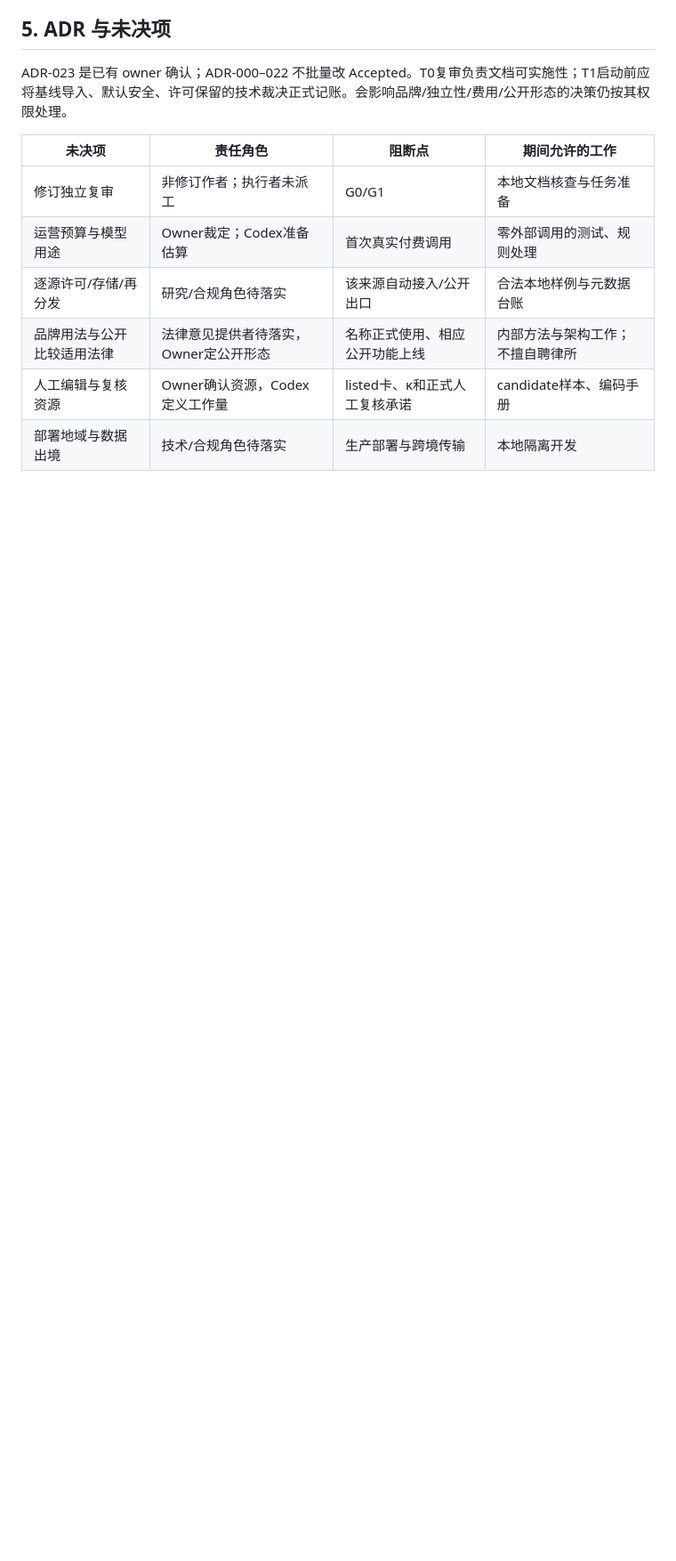
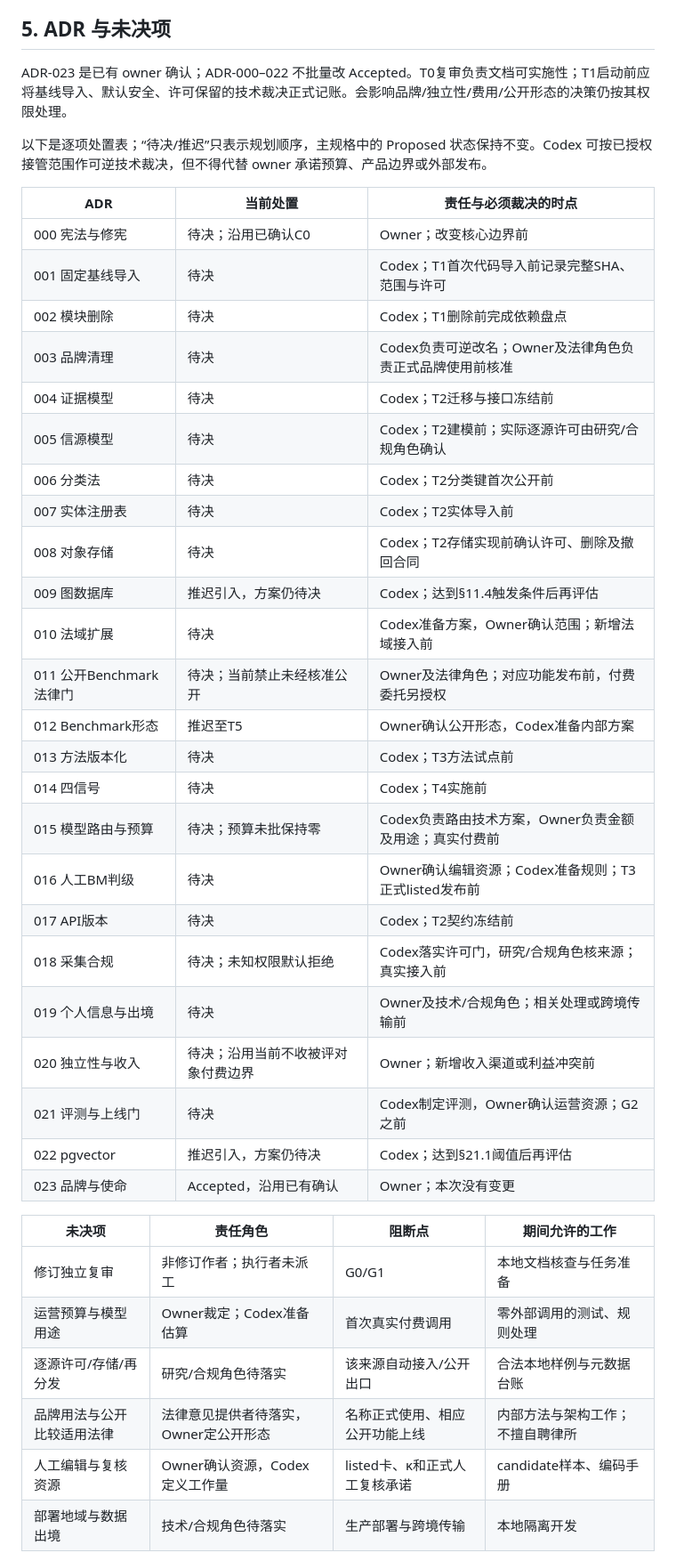
Before and after one commit to alongor666/InsurHOT, a Markdown page: docs/phase0/delivery-gates.md, the part around the change. Shown at 89% size. Rendered like a GitHub page; blank space fills up the shorter version.

Commit message:
docs: close permission conflict and specify evidence acceptance and ADR gates

```diff
--- a/docs/phase0/delivery-gates.md
+++ b/docs/phase0/delivery-gates.md
@@ -47,6 +47,35 @@ T2的少量信源是工程验证范围，不替代最终MVP覆盖目标。Source
 
 ADR-023 是已有 owner 确认；ADR-000–022 不批量改 Accepted。T0复审负责文档可实施性；T1启动前应将基线导入、默认安全、许可保留的技术裁决正式记账。会影响品牌/独立性/费用/公开形态的决策仍按其权限处理。
 
+以下是逐项处置表；“待决/推迟”只表示规划顺序，主规格中的 Proposed 状态保持不变。Codex 可按已授权接管范围作可逆技术裁决，但不得代替 owner 承诺预算、产品边界或外部发布。
+
+| ADR | 当前处置 | 责任与必须裁决的时点 |
+|---|---|---|
+| 000 宪法与修宪 | 待决；沿用已确认C0 | Owner；改变核心边界前 |
+| 001 固定基线导入 | 待决 | Codex；T1首次代码导入前记录完整SHA、范围与许可 |
+| 002 模块删除 | 待决 | Codex；T1删除前完成依赖盘点 |
+| 003 品牌清理 | 待决 | Codex负责可逆改名；Owner及法律角色负责正式品牌使用前核准 |
+| 004 证据模型 | 待决 | Codex；T2迁移与接口冻结前 |
+| 005 信源模型 | 待决 | Codex；T2建模前；实际逐源许可由研究/合规角色确认 |
+| 006 分类法 | 待决 | Codex；T2分类键首次公开前 |
+| 007 实体注册表 | 待决 | Codex；T2实体导入前 |
+| 008 对象存储 | 待决 | Codex；T2存储实现前确认许可、删除及撤回合同 |
+| 009 图数据库 | 推迟引入，方案仍待决 | Codex；达到§11.4触发条件后再评估 |
+| 010 法域扩展 | 待决 | Codex准备方案，Owner确认范围；新增法域接入前 |
+| 011 公开Benchmark法律门 | 待决；当前禁止未经核准公开 | Owner及法律角色；对应功能发布前，付费委托另授权 |
+| 012 Benchmark形态 | 推迟至T5 | Owner确认公开形态，Codex准备内部方案 |
+| 013 方法版本化 | 待决 | Codex；T3方法试点前 |
+| 014 四信号 | 待决 | Codex；T4实施前 |
+| 015 模型路由与预算 | 待决；预算未批保持零 | Codex负责路由技术方案，Owner负责金额及用途；真实付费前 |
+| 016 人工BM判级 | 待决 | Owner确认编辑资源；Codex准备规则；T3正式listed发布前 |
+| 017 API版本 | 待决 | Codex；T2契约冻结前 |
+| 018 采集合规 | 待决；未知权限默认拒绝 | Codex落实许可门，研究/合规角色核来源；真实接入前 |
+| 019 个人信息与出境 | 待决 | Owner及技术/合规角色；相关处理或跨境传输前 |
+| 020 独立性与收入 | 待决；沿用当前不收被评对象付费边界 | Owner；新增收入渠道或利益冲突前 |
+| 021 评测与上线门 | 待决 | Codex制定评测，Owner确认运营资源；G2之前 |
+| 022 pgvector | 推迟引入，方案仍待决 | Codex；达到§21.1阈值后再评估 |
+| 023 品牌与使命 | Accepted，沿用已有确认 | Owner；本次没有变更 |
+
 | 未决项 | 责任角色 | 阻断点 | 期间允许的工作 |
 |---|---|---|---|
 | 修订独立复审 | 非修订作者；执行者未派工 | G0/G1 | 本地文档核查与任务准备 |
```
Also changed, not shown: docs/phase0/InsurHOT-Phase0-Spec.md (+12 -2 lines).
